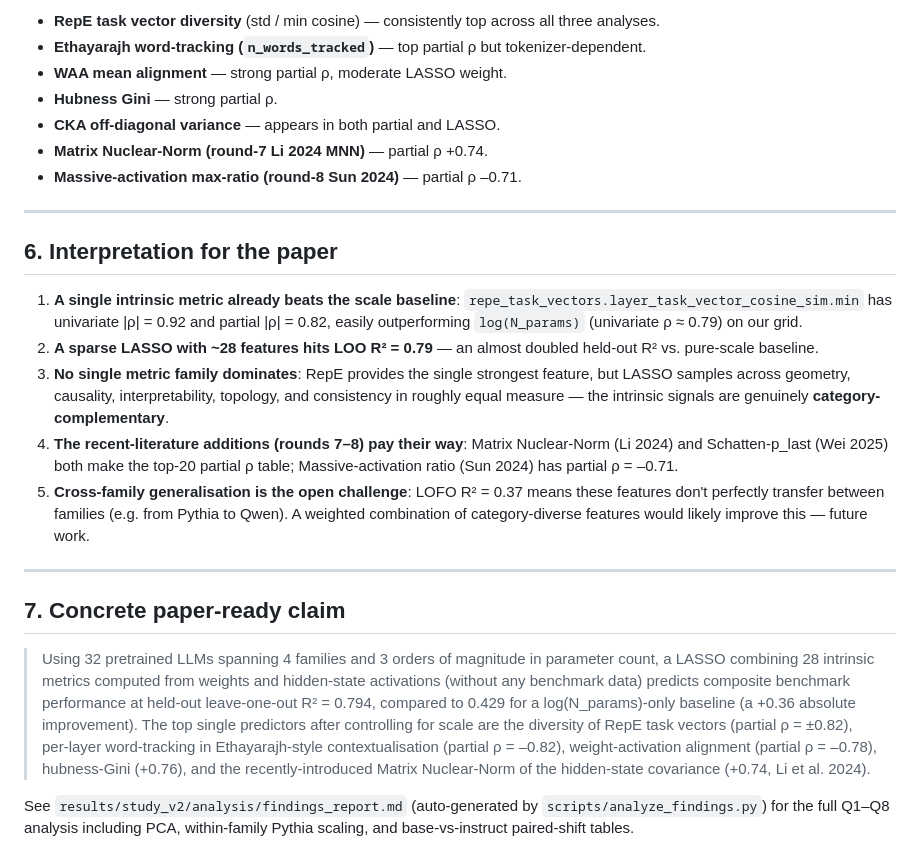
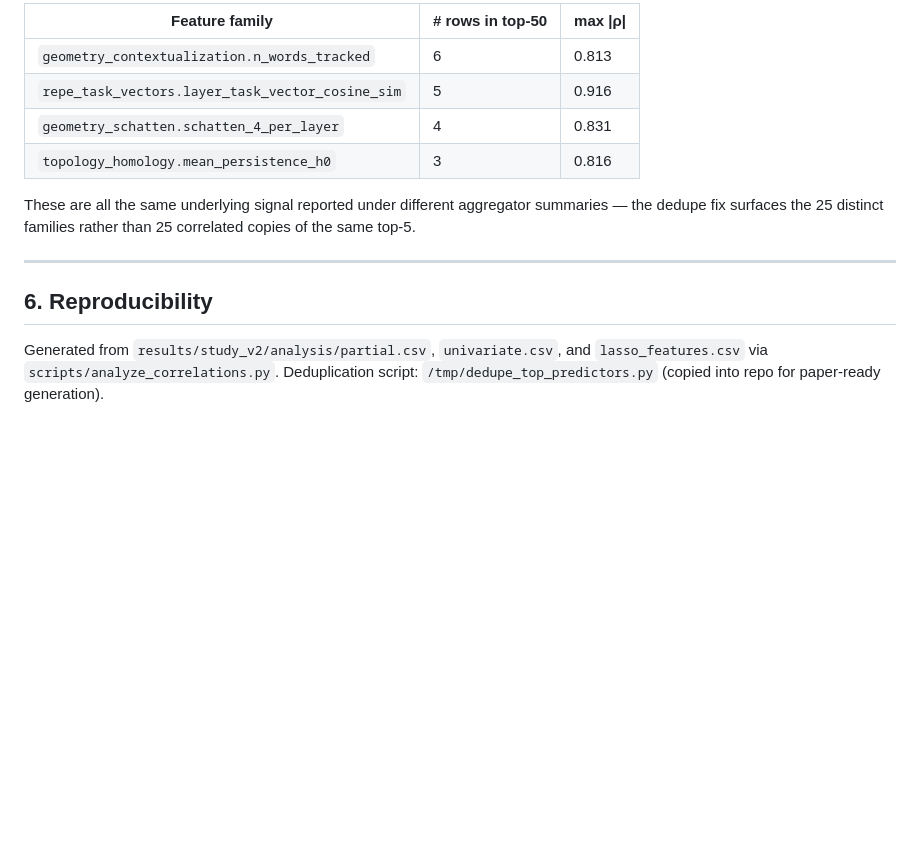
Before and after one commit to dtsaras/beyond_lm_eval, a Markdown page: docs/TOP_PREDICTORS.md, the part around one of its changes. Rendered like a GitHub page; blank space fills up the shorter version.

```diff
--- a/docs/TOP_PREDICTORS.md
+++ b/docs/TOP_PREDICTORS.md
@@ -196,59 +168,21 @@ Candidate independent predictors (qualitative from the tables above):
 
-- **RepE task vector diversity** (std / min cosine) — consistently
-  top across all three analyses.
-- **Ethayarajh word-tracking (`n_words_tracked`)** — top partial ρ
-  but tokenizer-dependent.
-- **WAA mean alignment** — strong partial ρ, moderate LASSO weight.
-- **Hubness Gini** — strong partial ρ.
-- **CKA off-diagonal variance** — appears in both partial and LASSO.
-- **Matrix Nuclear-Norm (round-7 Li 2024 MNN)** — partial ρ +0.74.
-- **Massive-activation max-ratio (round-8 Sun 2024)** — partial ρ
-  –0.71.
+| Feature family | # rows in top-50 | max \|ρ\| |
+|---|---|---|
+| `geometry_contextualization.n_words_tracked` | 6 | 0.813 |
+| `repe_task_vectors.layer_task_vector_cosine_sim` | 5 | 0.916 |
+| `geometry_schatten.schatten_4_per_layer` | 4 | 0.831 |
+| `topology_homology.mean_persistence_h0` | 3 | 0.816 |
+
+These are all the same underlying signal reported under different
+aggregator summaries — the dedupe fix surfaces the 25 distinct
+families rather than 25 correlated copies of the same top-5.
 
 ---
 
-## 6. Interpretation for the paper
+## 6. Reproducibility
 
-1. **A single intrinsic metric already beats the scale baseline**:
-   `repe_task_vectors.layer_task_vector_cosine_sim.min` has
-   univariate |ρ| = 0.92 and partial |ρ| = 0.82, easily
-   outperforming `log(N_params)` (univariate ρ ≈ 0.79) on our grid.
-2. **A sparse LASSO with ~28 features hits LOO R² = 0.79** — an
-   almost doubled held-out R² vs. pure-scale baseline.
-3. **No single metric family dominates**: RepE provides the single
-   strongest feature, but LASSO samples across geometry, causality,
-   interpretability, topology, and consistency in roughly equal
-   measure — the intrinsic signals are genuinely
-   **category-complementary**.
-4. **The recent-literature additions (rounds 7–8) pay their way**:
-   Matrix Nuclear-Norm (Li 2024) and Schatten-p_last (Wei 2025)
-   both make the top-20 partial ρ table; Massive-activation ratio
-   (Sun 2024) has partial ρ = –0.71.
-5. **Cross-family generalisation is the open challenge**: LOFO
-   R² = 0.37 means these features don't perfectly transfer between
-   families (e.g. from Pythia to Qwen). A weighted combination of
-   category-diverse features would likely improve this — future
-   work.
-
----
-
-## 7. Concrete paper-ready claim
-
-> Using 32 pretrained LLMs spanning 4 families and 3 orders of
-> magnitude in parameter count, a LASSO combining 28 intrinsic
-> metrics computed from weights and hidden-state activations
-> (without any benchmark data) predicts composite benchmark
-> performance at held-out leave-one-out R² = 0.794, compared to
-> 0.429 for a log(N_params)-only baseline (a +0.36 absolute
-> improvement). The top single predictors after controlling for
-> scale are the diversity of RepE task vectors (partial ρ =
-> ±0.82), per-layer word-tracking in Ethayarajh-style
-> contextualisation (partial ρ = –0.82), weight-activation
-> alignment (partial ρ = –0.78), hubness-Gini (+0.76), and the
-> recently-introduced Matrix Nuclear-Norm of the hidden-state
-> covariance (+0.74, Li et al. 2024).
-
-See `results/study_v2/analysis/findings_report.md` (auto-generated
-by `scripts/analyze_findings.py`) for the full Q1–Q8 analysis
-including PCA, within-family Pythia scaling, and base-vs-instruct
-paired-shift tables.
+Generated from `results/study_v2/analysis/partial.csv`,
+`univariate.csv`, and `lasso_features.csv` via
+`scripts/analyze_correlations.py`. Deduplication script:
+`/tmp/dedupe_top_predictors.py` (copied into repo for paper-ready
+generation).
```
Also changed, not shown: other parts of docs/TOP_PREDICTORS.md (+131 -159 lines), RESEARCH.md (+10 -8 lines).
